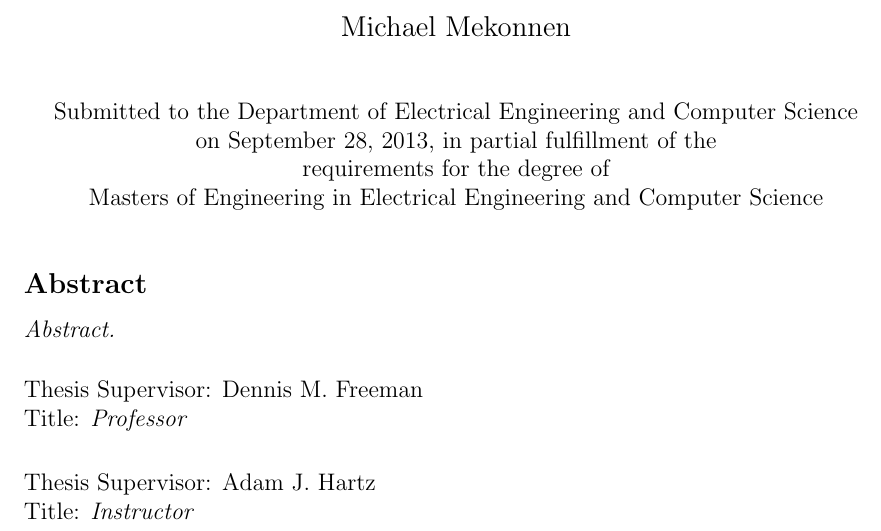
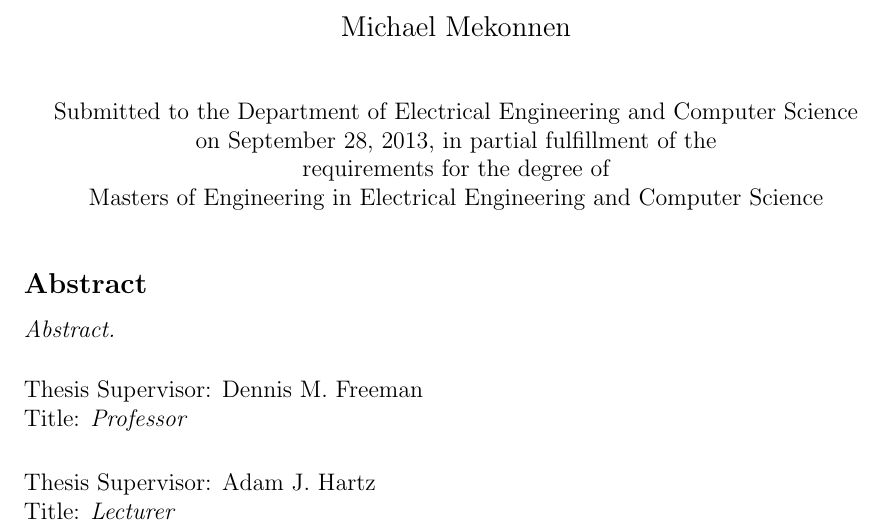
Before and after one commit to mikemeko/6.01_Tools, a LaTeX thesis (docs/Thesis/main.tex, which reads docs/Thesis/cover.tex): part of page 2 of 44, cut so that both start at the same text. Compiled offline with pdfLaTeX.

Commit message:
Adam Instructor -> Lecturer

```diff
--- a/docs/Thesis/cover.tex
+++ b/docs/Thesis/cover.tex
@@ -78,7 +78,7 @@
 % If there is more than one supervisor, use the \supervisor command
 % once for each.
 \supervisor{Dennis M. Freeman}{\textit{Professor}}
-\supervisor{Adam J. Hartz}{\textit{Instructor}}
+\supervisor{Adam J. Hartz}{\textit{Lecturer}}
 
 % This is the department committee chairman, not the thesis committee
 % chairman.  You should replace this with your Department's Committee
```
Also changed, not shown: docs/Thesis/main.pdf.
